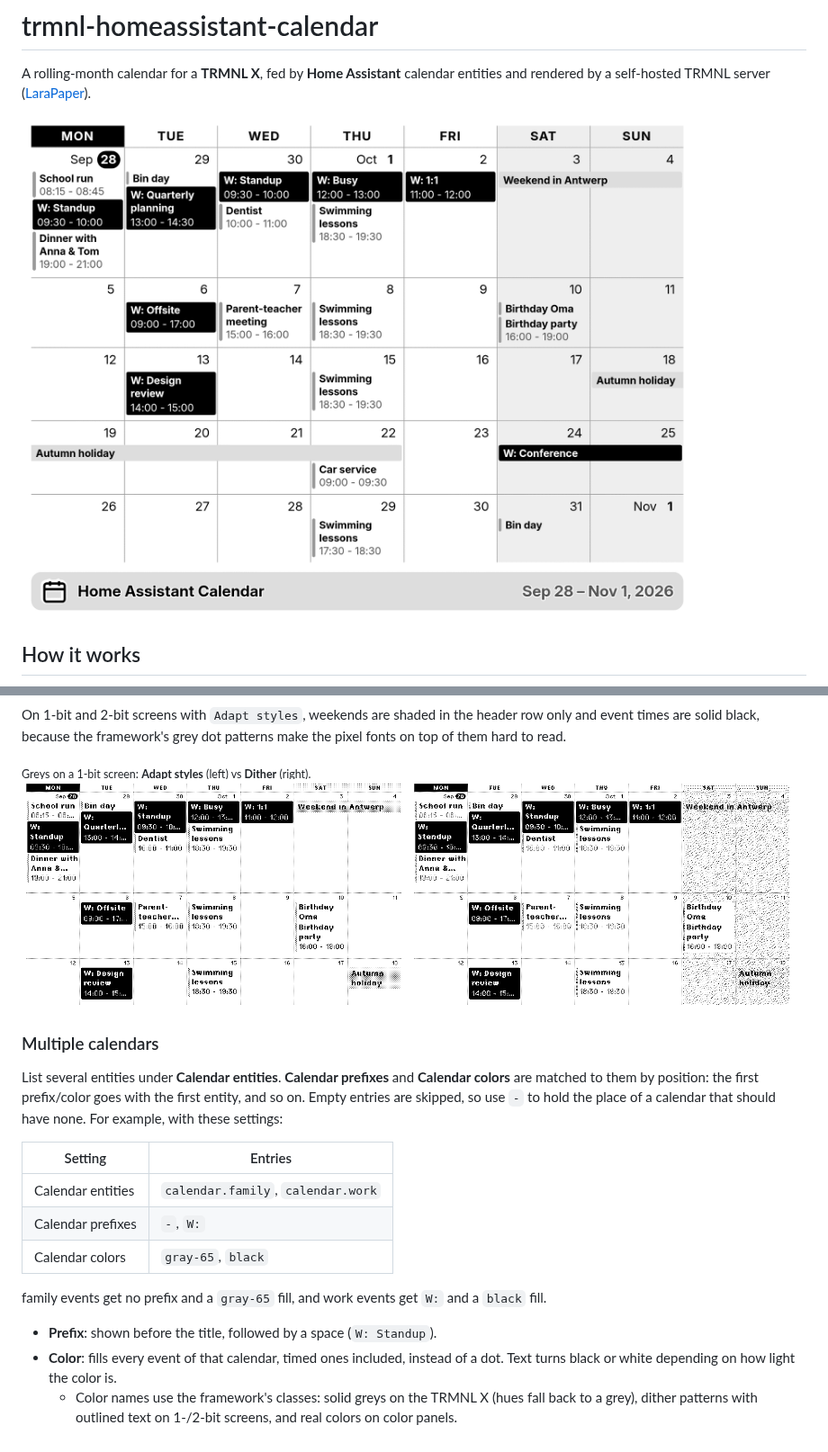
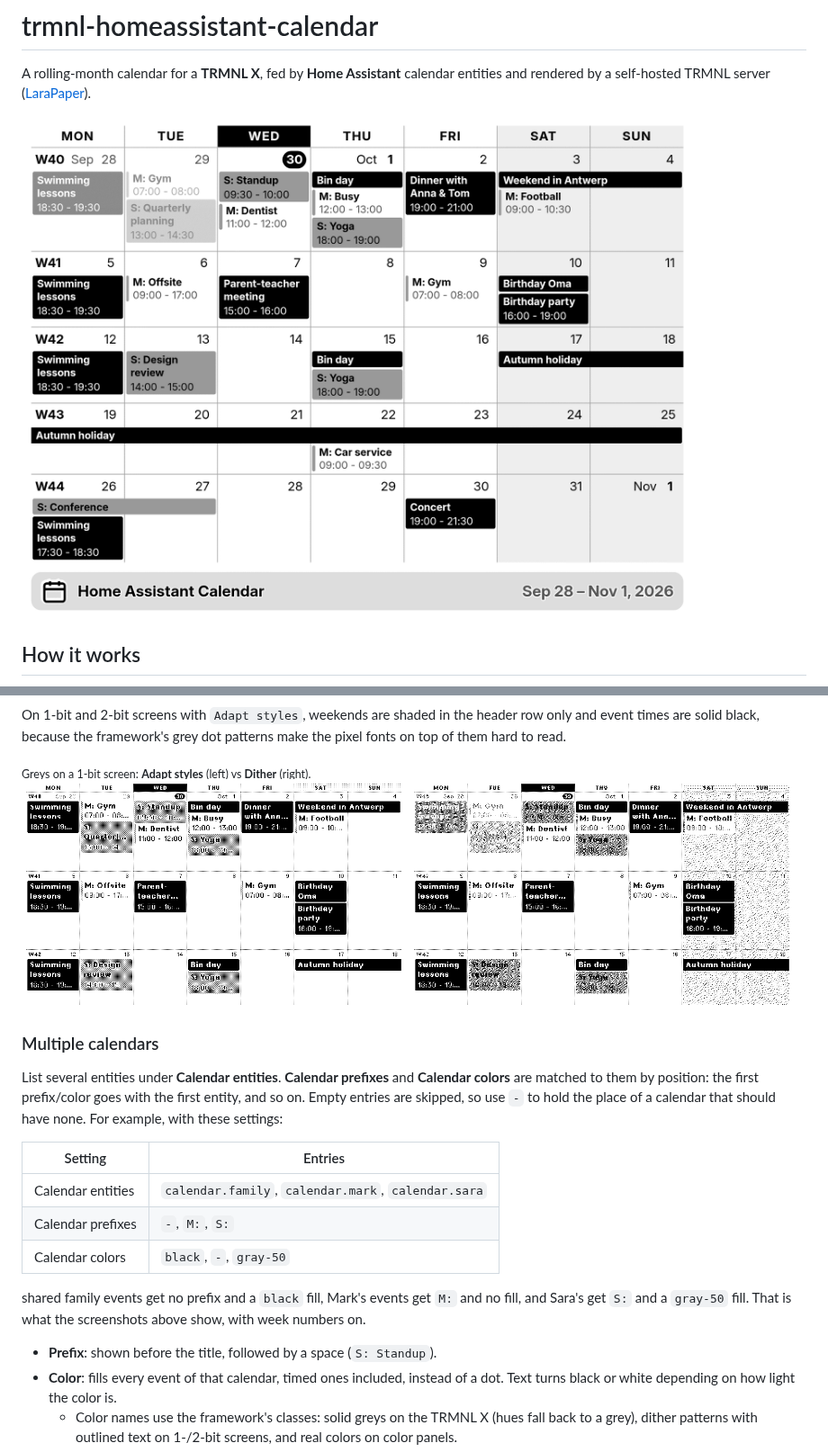
Before and after one commit to BartSchuurmans/trmnl-homeassistant-calendar, a Markdown page: README.md, 2 parts joined by grey strips. Shown at 90% size. GitHub-like rendering; pictures changed too: docs/preview-1bit-adapt.png, docs/preview-1bit-dither.png, docs/preview.png.

Commit message:
Show off more of the fork in the README screenshots
The sample data is now a family of two adults, each with their own calendar
(Mark: M: prefix, no fill; Sara: S: prefix, gray-50 fill), plus a shared
black calendar without a prefix. The screenshots are pinned to a Wednesday
so the past days are shaded, and show week numbers.

Co-Authored-By: Claude Opus 5.5 (1M context) <noreply@anthropic.com>
Claude-Session: https://claude.ai/code/session_01H3y3RWiueAzsMrxk5RfhF7

```diff
--- a/README.md
+++ b/README.md
@@ -200,14 +200,15 @@ a calendar that should have none. For example, with these settings:
 
 | Setting | Entries |
 |---|---|
-| Calendar entities | `calendar.family`, `calendar.work` |
-| Calendar prefixes | `-`, `W:` |
-| Calendar colors | `gray-65`, `black` |
+| Calendar entities | `calendar.family`, `calendar.mark`, `calendar.sara` |
+| Calendar prefixes | `-`, `M:`, `S:` |
+| Calendar colors | `black`, `-`, `gray-50` |
 
-family events get no prefix and a `gray-65` fill, and work events get `W:` and a
-`black` fill.
+shared family events get no prefix and a `black` fill, Mark's events get `M:` and no
+fill, and Sara's get `S:` and a `gray-50` fill. That is what the screenshots above
+show, with week numbers on.
 
-- **Prefix**: shown before the title, followed by a space (`W: Standup`).
+- **Prefix**: shown before the title, followed by a space (`S: Standup`).
 - **Color**: fills every event of that calendar, timed ones included, instead of a dot.
   Text turns black or white depending on how light the color is.
   - Color names use the framework's classes: solid greys on the TRMNL X (hues fall back
```
Also changed, not shown: 3 other files.
